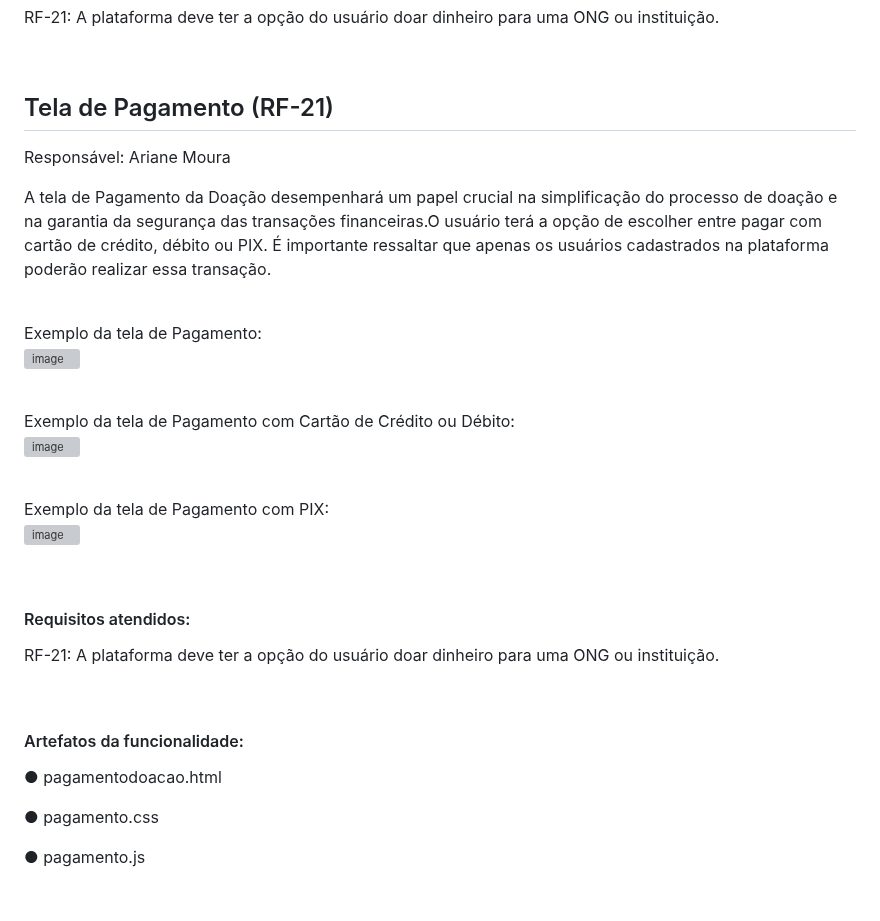
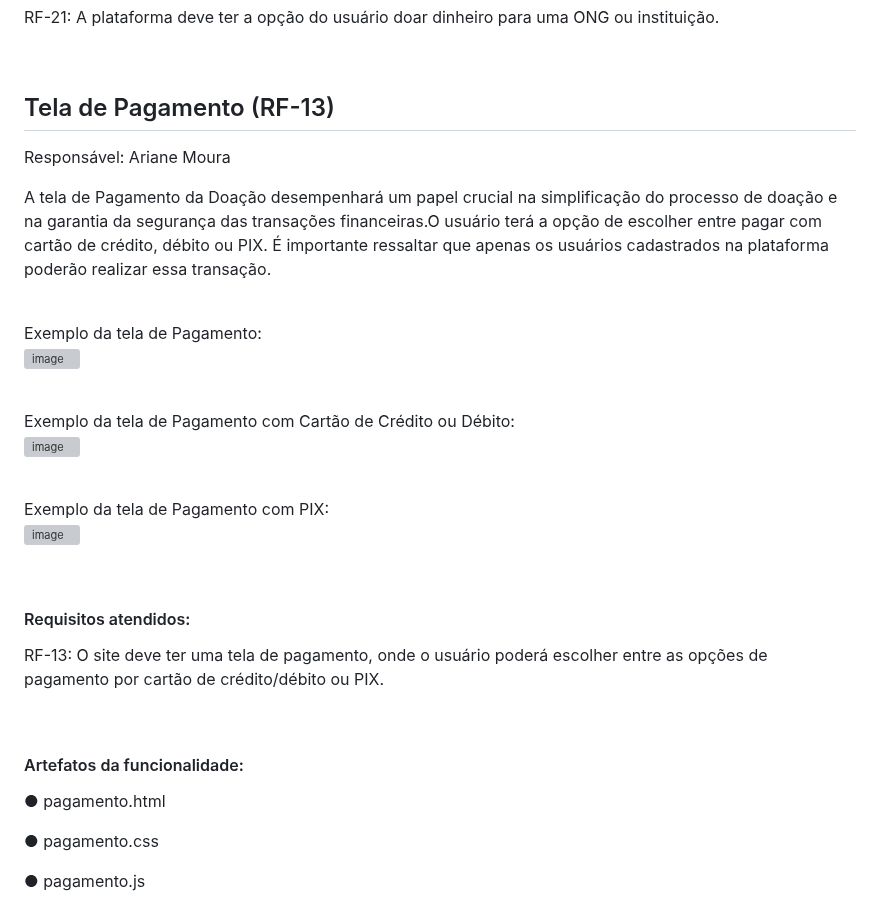
Before and after one commit to ICEI-PUC-Minas-PMV-ADS/pmv-ads-2024-1-e1-proj-web-t11-pmv-ads-2024-1-e1-projetovat, a Markdown page: documentos/06-Programação de Funcionalidades.md, the part around one of its changes. Drawn GitHub-style; grey boxes are pictures that could not be loaded.

```diff
--- a/documentos/06-Programação de Funcionalidades.md
+++ b/documentos/06-Programação de Funcionalidades.md
@@ -115,7 +115,7 @@ RF-21: A plataforma deve ter a opção do usuário doar dinheiro para uma ONG ou
 
 <br>
 
-## Tela de Pagamento (RF-21)
+## Tela de Pagamento (RF-13)
 
 
 Responsável: Ariane Moura
@@ -144,13 +147,13 @@ Exemplo da tela de Pagamento com PIX:
 <br>
 
 #### Requisitos atendidos:
-RF-21: A plataforma deve ter a opção do usuário doar dinheiro para uma ONG ou instituição.
+RF-13: O site deve ter uma tela de pagamento, onde o usuário poderá escolher entre as opções de pagamento por cartão de crédito/débito ou PIX.
 
 <br>
 
 #### Artefatos da funcionalidade:
 
-●	pagamentodoacao.html
+●	pagamento.html
 
 ●	pagamento.css
 
```
Also changed, not shown: other parts of documentos/06-Programação de Funcionalidades.md (+6 -3 lines).
